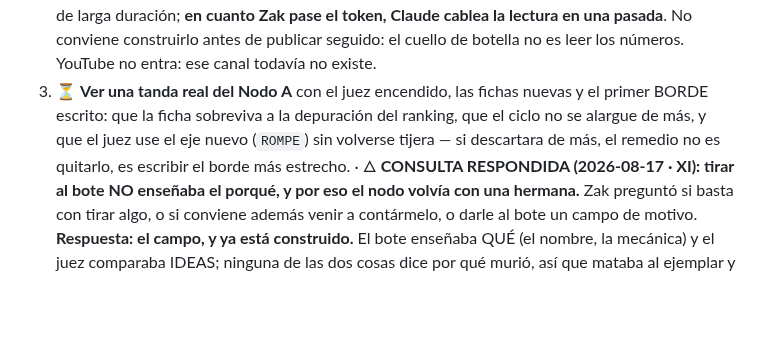
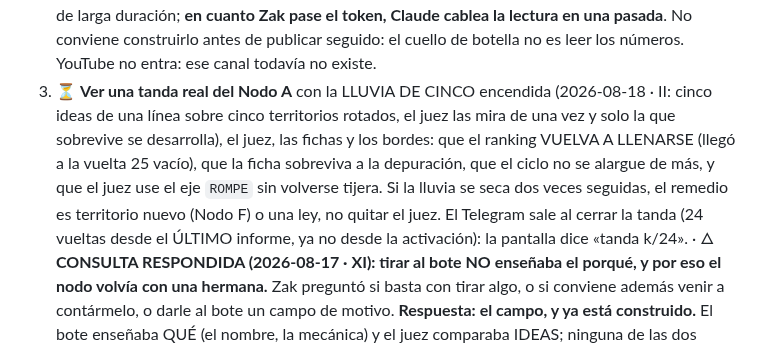
Before and after one commit to ZakHaarSolar/rsv-admin, a Markdown page: CLAUDE_maestro_RESPALDO.md, the part around the change. GitHub-like rendering; blank space fills up the shorter version.

Commit message:
Respaldo: la lluvia de cinco y la tanda por informe
Co-Authored-By: Claude Opus 5 <noreply@anthropic.com>

```diff
--- a/CLAUDE_maestro_RESPALDO.md
+++ b/CLAUDE_maestro_RESPALDO.md
@@ -1197,11 +1197,16 @@ Aquí queda SOLO lo abierto:
    pase el token, Claude cablea la lectura en una pasada**. No conviene
    construirlo antes de publicar seguido: el cuello de botella no es leer los
    números. YouTube no entra: ese canal todavía no existe.
-3. ⏳ **Ver una tanda real del Nodo A** con el juez encendido, las fichas nuevas
-   y el primer BORDE escrito: que la ficha sobreviva a la depuración del
-   ranking, que el ciclo no se alargue de más, y que el juez use el eje nuevo
-   (`ROMPE`) sin volverse tijera — si descartara de más, el remedio no es
-   quitarlo, es escribir el borde más estrecho.
+3. ⏳ **Ver una tanda real del Nodo A** con la LLUVIA DE CINCO encendida
+   (2026-08-18 · II: cinco ideas de una línea sobre cinco territorios rotados,
+   el juez las mira de una vez y solo la que sobrevive se desarrolla), el juez,
+   las fichas y los bordes: que el ranking VUELVA A LLENARSE (llegó a la vuelta
+   25 vacío), que la ficha sobreviva a la depuración, que el ciclo no se alargue
+   de más, y que el juez use el eje `ROMPE` sin volverse tijera. Si la lluvia
+   se seca dos veces seguidas, el remedio es territorio nuevo (Nodo F) o una
+   ley, no quitar el juez. El Telegram sale al cerrar la tanda (24 vueltas
+   desde el ÚLTIMO informe, ya no desde la activación): la pantalla dice
+   «tanda k/24».
    · 🜂 **CONSULTA RESPONDIDA (2026-08-17 · XI): tirar al bote NO enseñaba el
    porqué, y por eso el nodo volvía con una hermana.** Zak preguntó si basta con
    tirar algo, o si conviene además venir a contármelo, o darle al bote un campo
```
